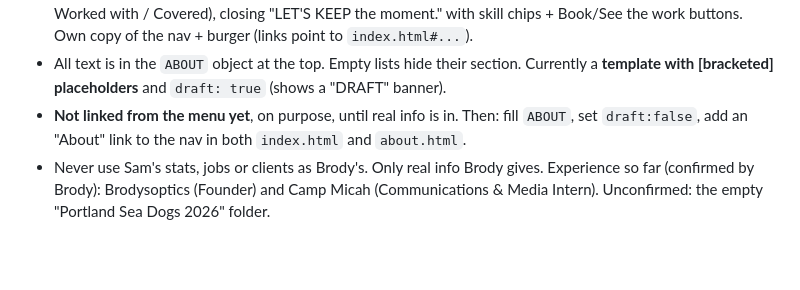
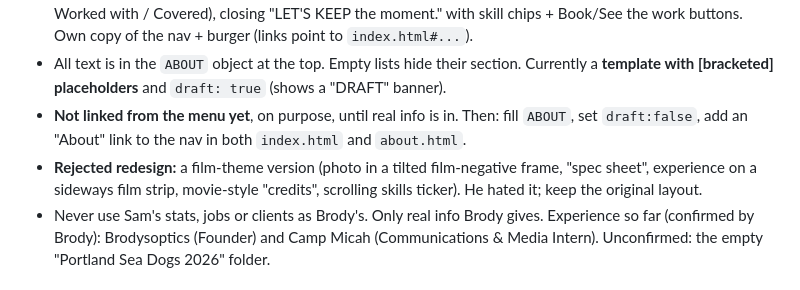
Before and after one commit to MrBrofo/brodysoptics.github.io, a Markdown page: CLAUDE.md, the part around the change. GitHub-like rendering; blank space fills up the shorter version.

Commit message:
Note rejected About page redesign
Recorded that the film-theme About page version was turned down, so the original layout stays.

Co-Authored-By: Claude Opus 5.5 <noreply@anthropic.com>

```diff
--- a/CLAUDE.md
+++ b/CLAUDE.md
@@ -90,6 +90,7 @@ jsDelivr can't be used as a source: the repo is over its 50 MB limit.
 - Separate page, layout inspired by Sam Disick's site (SamDLens) but in Brodysoptics' style: photo top with "BRODY DISICK" + handwritten "behind the optic." (a play on Brodysoptics), intro "High school media creative. Whatever you've got, I'll shoot it, edit it, and make it hit.", "Capturing since 2024" (he wanted a camera pun instead of "Shooting since"), stats row, experience cards (film-frame numbers), Who & what (Hired by / Worked with / Covered), closing "LET'S KEEP the moment." with skill chips + Book/See the work buttons. Own copy of the nav + burger (links point to `index.html#...`).
 - All text is in the `ABOUT` object at the top. Empty lists hide their section. Currently a **template with [bracketed] placeholders** and `draft: true` (shows a "DRAFT" banner).
 - **Not linked from the menu yet**, on purpose, until real info is in. Then: fill `ABOUT`, set `draft:false`, add an "About" link to the nav in both `index.html` and `about.html`.
+- **Rejected redesign:** a film-theme version (photo in a tilted film-negative frame, "spec sheet", experience on a sideways film strip, movie-style "credits", scrolling skills ticker). He hated it; keep the original layout.
 - Never use Sam's stats, jobs or clients as Brody's. Only real info Brody gives. Experience so far (confirmed by Brody): Brodysoptics (Founder) and Camp Micah (Communications & Media Intern). Unconfirmed: the empty "Portland Sea Dogs 2026" folder.
 
 ### My Work grid
```
